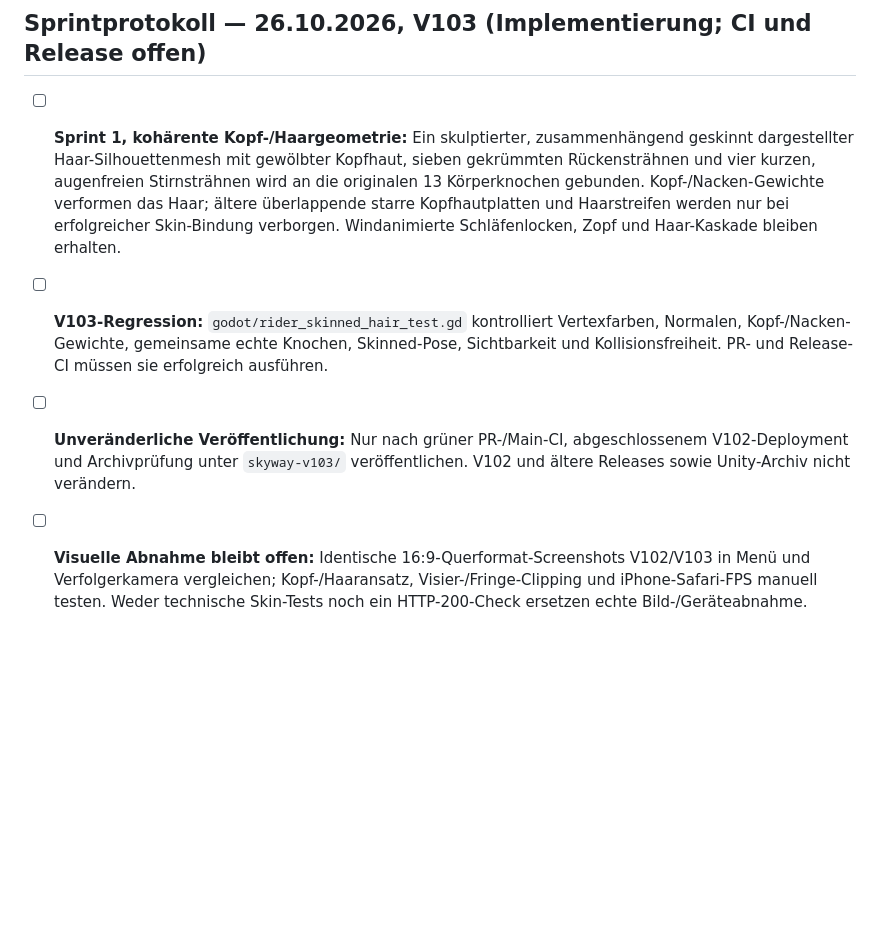
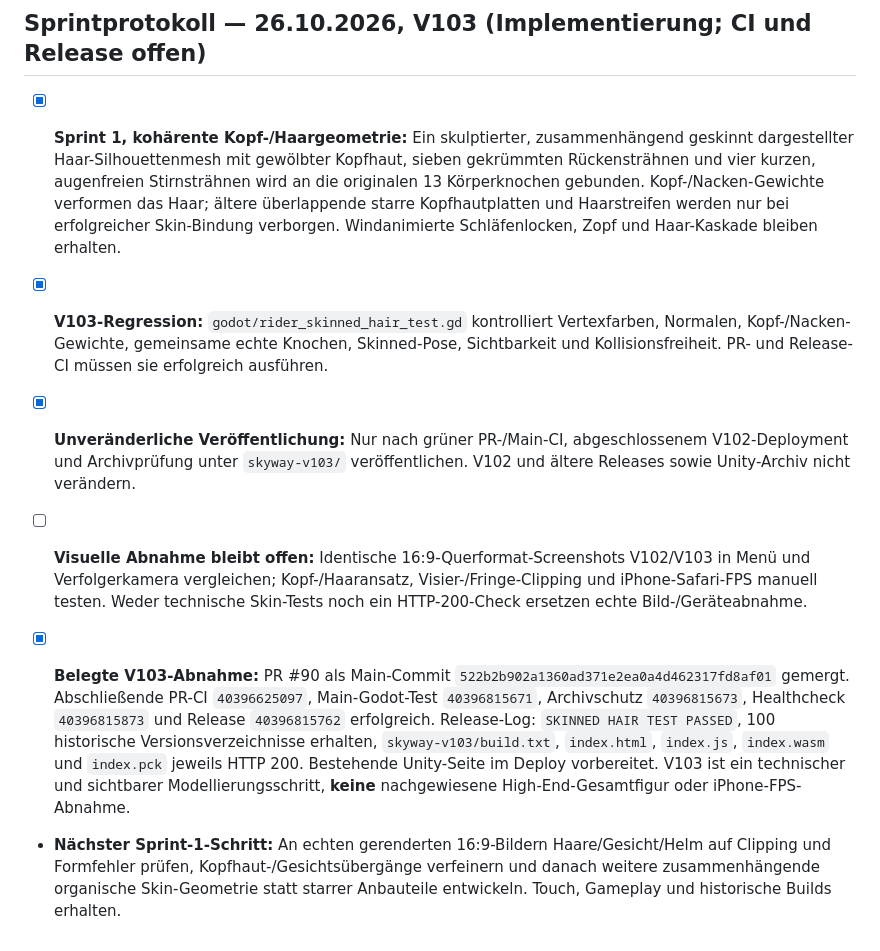
Before and after one commit to mtothek0703/learnquest-unity-web, a Markdown page: LEARNQUEST_SPRINTS.md, the part around the change. GitHub-like rendering; blank space fills up the shorter version.

Commit message:
docs(sprints): confirm V103 green CI, 100 archives and immutable release

```diff
--- a/LEARNQUEST_SPRINTS.md
+++ b/LEARNQUEST_SPRINTS.md
@@ -97,7 +97,10 @@ Entwickle in **aufeinander aufbauenden Sprints**, nicht in isolierten Kleinstkor
 - [ ] **Manuelle QA weiterhin offen:** V101/V102 im identischen 16:9-Querformat rendern und Gesicht, Haaransatz, Helmvisier, Clipping sowie echte iPhone-FPS prüfen. Keine High-End-Gesamtcharakter- oder FPS-Abnahme ohne Bild-/Gerätenachweis.
 
 ## Sprintprotokoll — 26.10.2026, V103 (Implementierung; CI und Release offen)
-- [ ] **Sprint 1, kohärente Kopf-/Haargeometrie:** Ein skulptierter, zusammenhängend geskinnt dargestellter Haar-Silhouettenmesh mit gewölbter Kopfhaut, sieben gekrümmten Rückensträhnen und vier kurzen, augenfreien Stirnsträhnen wird an die originalen 13 Körperknochen gebunden. Kopf-/Nacken-Gewichte verformen das Haar; ältere überlappende starre Kopfhautplatten und Haarstreifen werden nur bei erfolgreicher Skin-Bindung verborgen. Windanimierte Schläfenlocken, Zopf und Haar-Kaskade bleiben erhalten.
-- [ ] **V103-Regression:** `godot/rider_skinned_hair_test.gd` kontrolliert Vertexfarben, Normalen, Kopf-/Nacken-Gewichte, gemeinsame echte Knochen, Skinned-Pose, Sichtbarkeit und Kollisionsfreiheit. PR- und Release-CI müssen sie erfolgreich ausführen.
-- [ ] **Unveränderliche Veröffentlichung:** Nur nach grüner PR-/Main-CI, abgeschlossenem V102-Deployment und Archivprüfung unter `skyway-v103/` veröffentlichen. V102 und ältere Releases sowie Unity-Archiv nicht verändern.
+- [x] **Sprint 1, kohärente Kopf-/Haargeometrie:** Ein skulptierter, zusammenhängend geskinnt dargestellter Haar-Silhouettenmesh mit gewölbter Kopfhaut, sieben gekrümmten Rückensträhnen und vier kurzen, augenfreien Stirnsträhnen wird an die originalen 13 Körperknochen gebunden. Kopf-/Nacken-Gewichte verformen das Haar; ältere überlappende starre Kopfhautplatten und Haarstreifen werden nur bei erfolgreicher Skin-Bindung verborgen. Windanimierte Schläfenlocken, Zopf und Haar-Kaskade bleiben erhalten.
+- [x] **V103-Regression:** `godot/rider_skinned_hair_test.gd` kontrolliert Vertexfarben, Normalen, Kopf-/Nacken-Gewichte, gemeinsame echte Knochen, Skinned-Pose, Sichtbarkeit und Kollisionsfreiheit. PR- und Release-CI müssen sie erfolgreich ausführen.
+- [x] **Unveränderliche Veröffentlichung:** Nur nach grüner PR-/Main-CI, abgeschlossenem V102-Deployment und Archivprüfung unter `skyway-v103/` veröffentlichen. V102 und ältere Releases sowie Unity-Archiv nicht verändern.
 - [ ] **Visuelle Abnahme bleibt offen:** Identische 16:9-Querformat-Screenshots V102/V103 in Menü und Verfolgerkamera vergleichen; Kopf-/Haaransatz, Visier-/Fringe-Clipping und iPhone-Safari-FPS manuell testen. Weder technische Skin-Tests noch ein HTTP-200-Check ersetzen echte Bild-/Geräteabnahme.
+
+- [x] **Belegte V103-Abnahme:** PR #90 als Main-Commit `522b2b902a1360ad371e2ea0a4d462317fd8af01` gemergt. Abschließende PR-CI `40396625097`, Main-Godot-Test `40396815671`, Archivschutz `40396815673`, Healthcheck `40396815873` und Release `40396815762` erfolgreich. Release-Log: `SKINNED HAIR TEST PASSED`, 100 historische Versionsverzeichnisse erhalten, `skyway-v103/build.txt`, `index.html`, `index.js`, `index.wasm` und `index.pck` jeweils HTTP 200. Bestehende Unity-Seite im Deploy vorbereitet. V103 ist ein technischer und sichtbarer Modellierungsschritt, **keine** nachgewiesene High-End-Gesamtfigur oder iPhone-FPS-Abnahme.
+- **Nächster Sprint-1-Schritt:** An echten gerenderten 16:9-Bildern Haare/Gesicht/Helm auf Clipping und Formfehler prüfen, Kopfhaut-/Gesichtsübergänge verfeinern und danach weitere zusammenhängende organische Skin-Geometrie statt starrer Anbauteile entwickeln. Touch, Gameplay und historische Builds erhalten.
```
